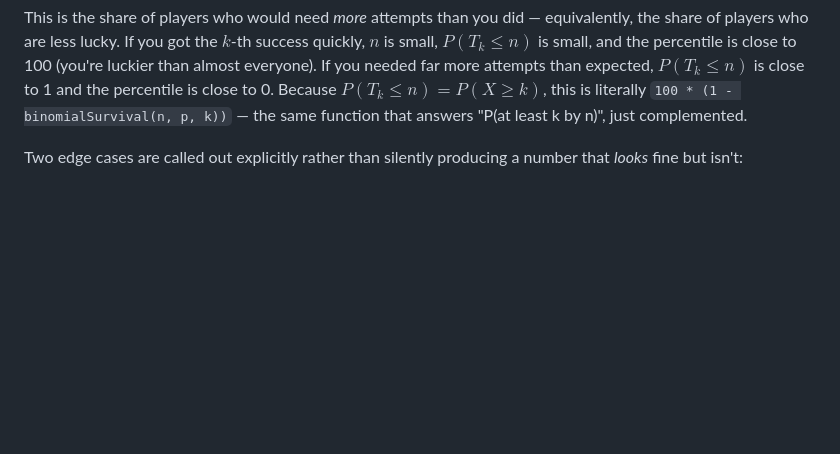
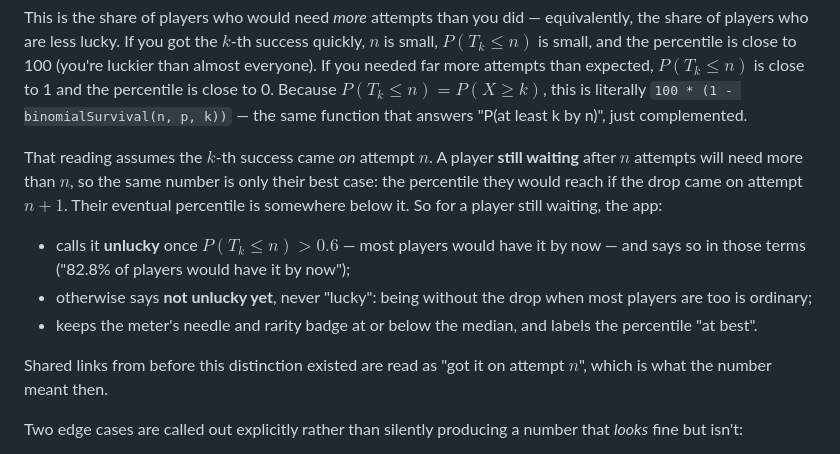
Before and after one commit to antonsoo/am-i-unlucky, a Markdown page: docs/MATH.md, the part around the change. Drawn GitHub-style; blank space fills up the shorter version.

```diff
--- a/docs/MATH.md
+++ b/docs/MATH.md
@@ -65,6 +65,23 @@ attempts than expected, $P(T_k \le n)$ is close to 1 and the percentile is
 close to 0. Because $P(T_k \le n) = P(X \ge k)$, this is literally
 `100 * (1 - binomialSurvival(n, p, k))` — the same function that answers
 "P(at least k by n)", just complemented.
+
+That reading assumes the $k$-th success came _on_ attempt $n$. A player
+**still waiting** after $n$ attempts will need more than $n$, so the same number
+is only their best case: the percentile they would reach if the drop came on
+attempt $n + 1$. Their eventual percentile is somewhere below it. So for a
+player still waiting, the app:
+
+- calls it **unlucky** once $P(T_k \le n) > 0.6$ — most players would have
+  it by now — and says so in those terms ("82.8% of players would have it by
+  now");
+- otherwise says **not unlucky yet**, never "lucky": being without the drop
+  when most players are too is ordinary;
+- keeps the meter's needle and rarity badge at or below the median, and
+  labels the percentile "at best".
+
+Shared links from before this distinction existed are read as "got it on
+attempt $n$", which is what the number meant then.
 
 Two edge cases are called out explicitly rather than silently producing a
 number that _looks_ fine but isn't:
```
Also changed, not shown: README.md (+15 -10 lines), docs/assets/hero-light.png, docs/assets/luck-card.png, docs/assets/og.png, 7 other files.
